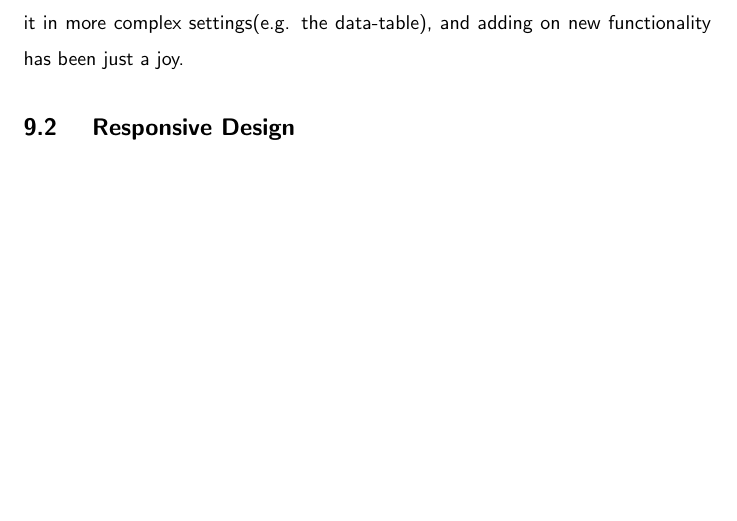
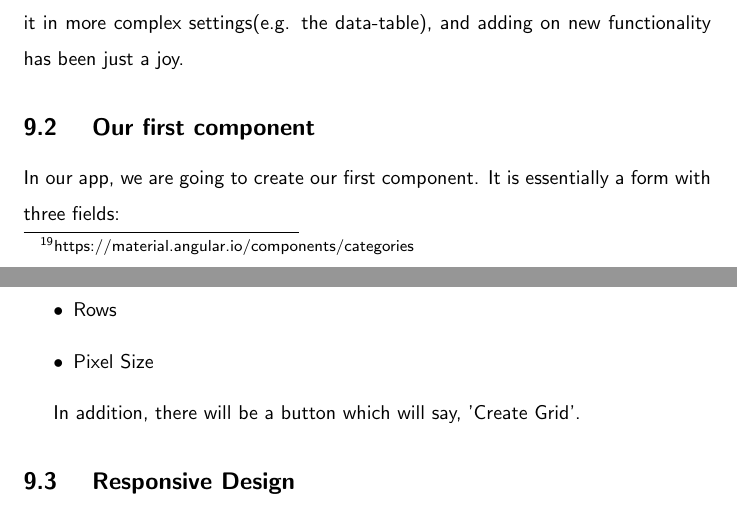
Before and after one commit to razroo/angular-content, a LaTeX document (main.tex, which reads styling-a-component/styling-a-component.tex): part of page 26 of 27 before the commit and two parts of pages 26 and 27 of 27 after it, the two joined at a grey line, cut so that both start at the same text, the shorter picture padded with empty space. Compiled offline with pdfLaTeX.

Commit message:
Specify the criteria for the form, for the app.

```diff
--- a/styling-a-component/styling-a-component.tex
+++ b/styling-a-component/styling-a-component.tex
@@ -28,6 +28,17 @@ and I can really say the documentation is just fantastic. I have used it in more
 complex settings(e.g. the data-table), and adding on new functionality has been
 just a joy.
 
+\subsection{ Our first component }
+In our app, we are going to create our first component. It is essentially a form
+with three fields:
+\begin{itemize}
+  \item Columns
+  \item Rows
+  \item Pixel Size
+\end{itemize}
+
+In addition, there will be a button which will say, 'Create Grid'.
+
 
 \subsection{ Responsive Design }
 With regards to responsive design, there are a number of frameworks, one can
```
